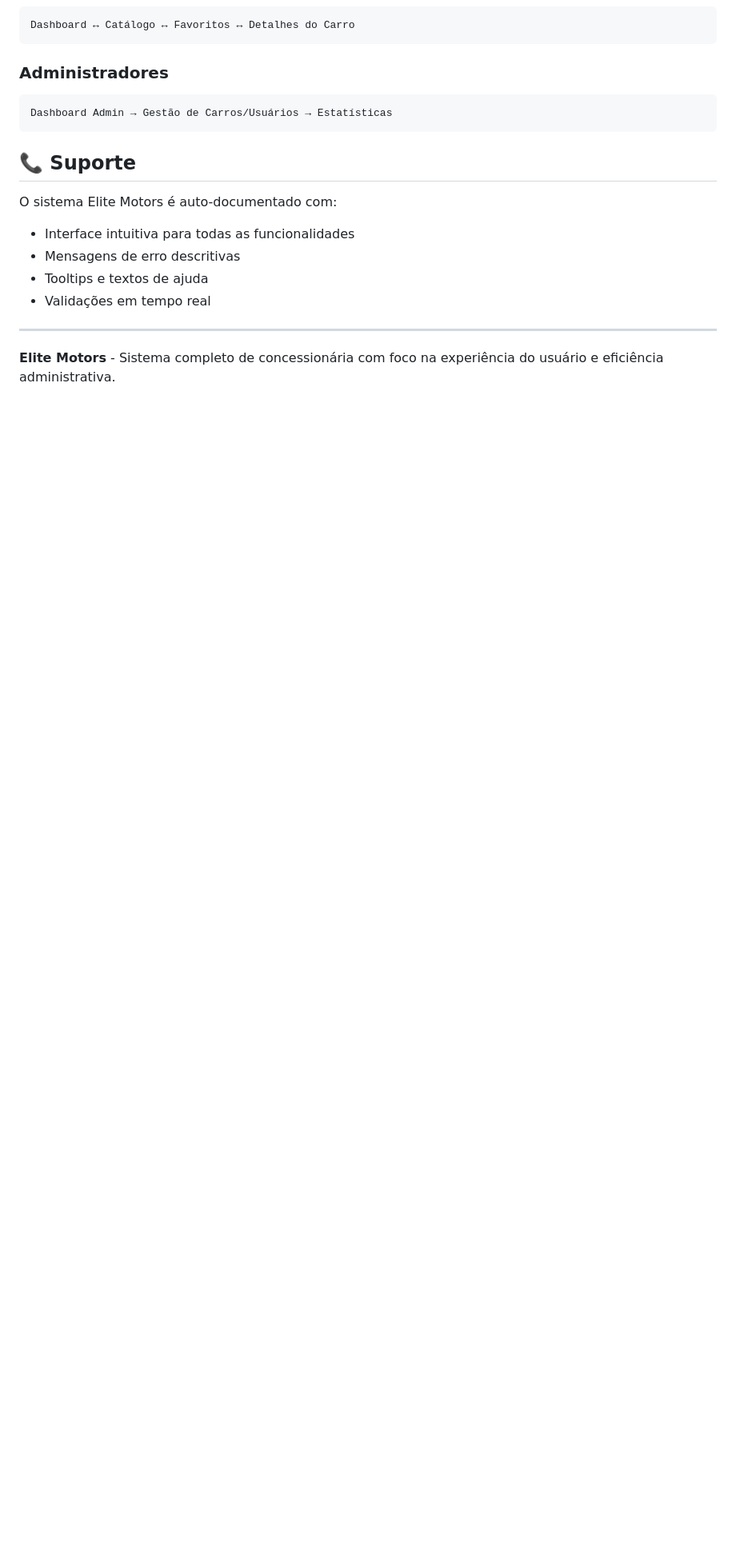
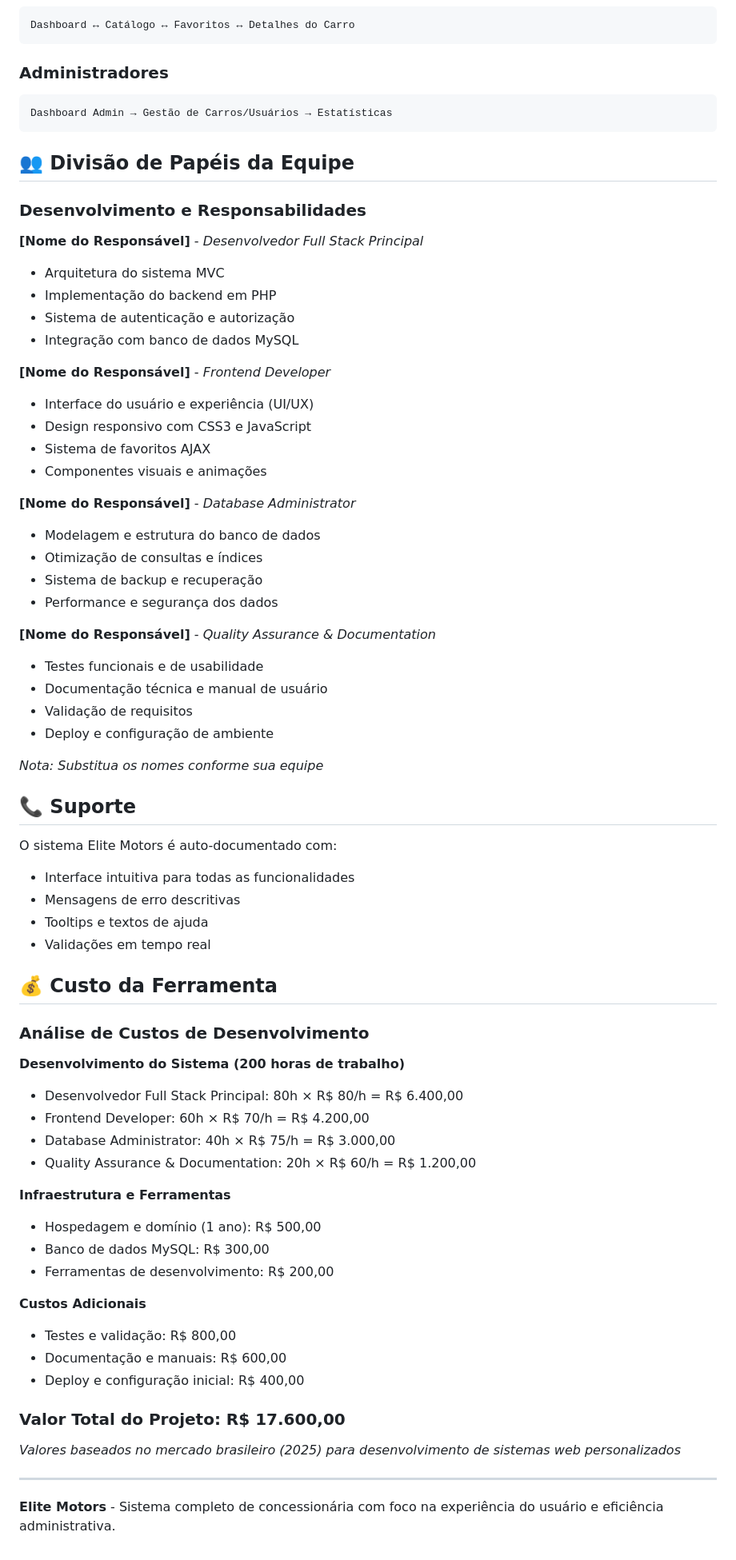
Before and after one commit to brunicks/elite_simple, a Markdown page: README.md, the part around the change printed below. Shown: that part at 80% size. GitHub-like rendering; blank space fills up the shorter version.

````diff
--- a/README.md
+++ b/README.md
@@ -196,6 +261,36 @@ Dashboard ↔ Catálogo ↔ Favoritos ↔ Detalhes do Carro
 Dashboard Admin → Gestão de Carros/Usuários → Estatísticas
 ```
 
+## 👥 Divisão de Papéis da Equipe
+
+### Desenvolvimento e Responsabilidades
+
+**[Nome do Responsável]** - *Desenvolvedor Full Stack Principal*
+- Arquitetura do sistema MVC
+- Implementação do backend em PHP
+- Sistema de autenticação e autorização
+- Integração com banco de dados MySQL
+
+**[Nome do Responsável]** - *Frontend Developer*
+- Interface do usuário e experiência (UI/UX)
+- Design responsivo com CSS3 e JavaScript
+- Sistema de favoritos AJAX
+- Componentes visuais e animações
+
+**[Nome do Responsável]** - *Database Administrator*
+- Modelagem e estrutura do banco de dados
+- Otimização de consultas e índices
+- Sistema de backup e recuperação
+- Performance e segurança dos dados
+
+**[Nome do Responsável]** - *Quality Assurance & Documentation*
+- Testes funcionais e de usabilidade
+- Documentação técnica e manual de usuário
+- Validação de requisitos
+- Deploy e configuração de ambiente
+
+*Nota: Substitua os nomes conforme sua equipe*
+
 ## 📞 Suporte
 
 O sistema Elite Motors é auto-documentado com:
@@ -204,6 +299,30 @@ O sistema Elite Motors é auto-documentado com:
 - Tooltips e textos de ajuda
 - Validações em tempo real
 
+## 💰 Custo da Ferramenta
+
+### Análise de Custos de Desenvolvimento
+
+**Desenvolvimento do Sistema (200 horas de trabalho)**
+- Desenvolvedor Full Stack Principal: 80h × R$ 80/h = R$ 6.400,00
+- Frontend Developer: 60h × R$ 70/h = R$ 4.200,00
+- Database Administrator: 40h × R$ 75/h = R$ 3.000,00
+- Quality Assurance & Documentation: 20h × R$ 60/h = R$ 1.200,00
+
+**Infraestrutura e Ferramentas**
+- Hospedagem e domínio (1 ano): R$ 500,00
+- Banco de dados MySQL: R$ 300,00
+- Ferramentas de desenvolvimento: R$ 200,00
+
+**Custos Adicionais**
+- Testes e validação: R$ 800,00
+- Documentação e manuais: R$ 600,00
+- Deploy e configuração inicial: R$ 400,00
+
+### **Valor Total do Projeto: R$ 17.600,00**
+
+*Valores baseados no mercado brasileiro (2025) para desenvolvimento de sistemas web personalizados*
+
 ---
 
 **Elite Motors** - Sistema completo de concessionária com foco na experiência do usuário e eficiência administrativa.
````
Also changed, not shown: other parts of README.md (+99 -34 lines).
